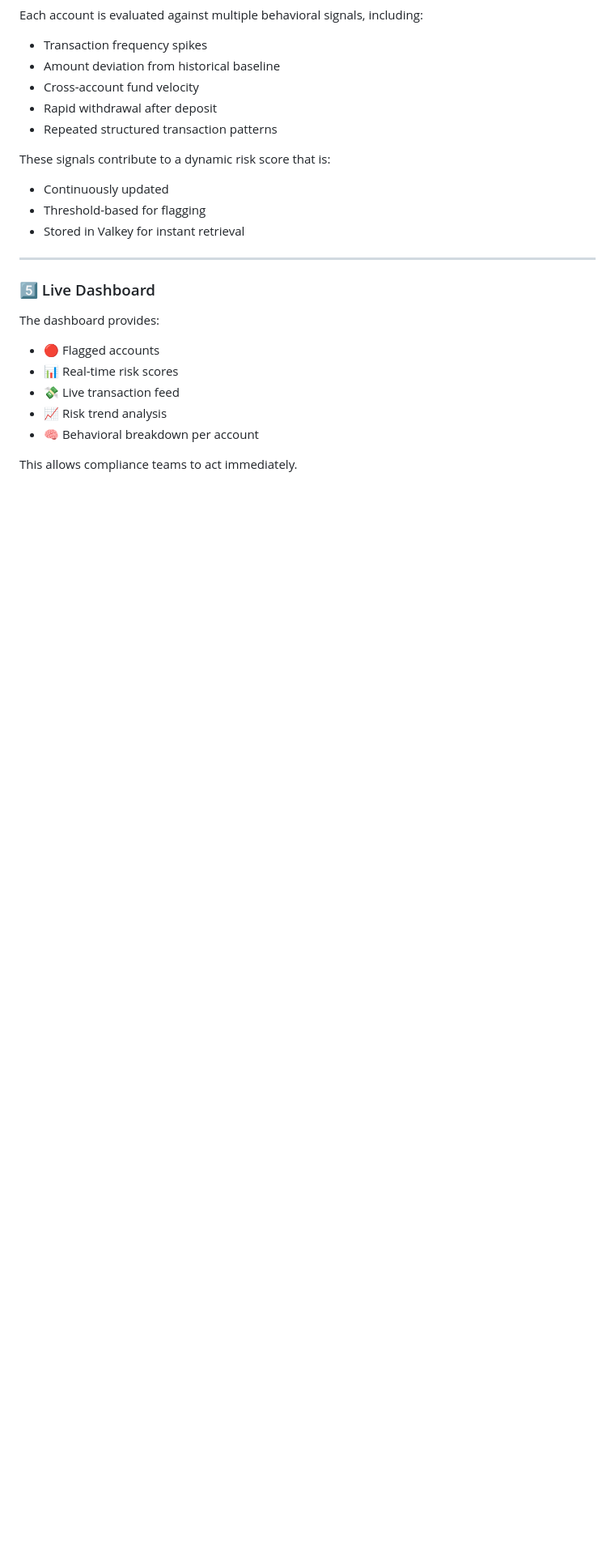
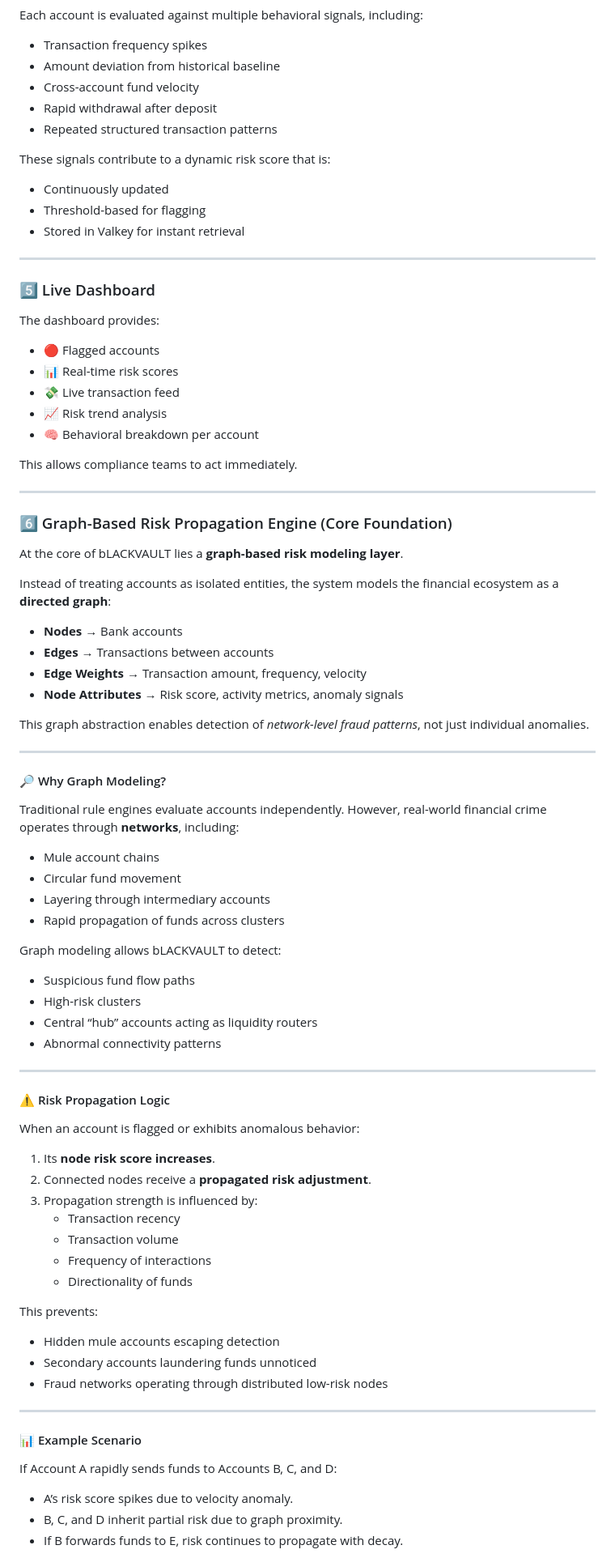
Before and after one commit to archig97/blackvault-ncstate-26, a Markdown page: README.md, the part around one of its changes. Shown at 81% size. Drawn GitHub-style; blank space fills up the shorter version.

```diff
--- a/README.md
+++ b/README.md
@@ -139,6 +139,7 @@ These signals contribute to a dynamic risk score that is:
 
 ---
 
+
 ### 5️⃣ Live Dashboard
 
 The dashboard provides:
@@ -150,3 +151,67 @@ The dashboard provides:
 - 🧠 Behavioral breakdown per account
 
 This allows compliance teams to act immediately.
+
+---
+
+### 6️⃣ Graph-Based Risk Propagation Engine (Core Foundation)
+
+At the core of bLACKVAULT lies a **graph-based risk modeling layer**.
+
+Instead of treating accounts as isolated entities, the system models the financial ecosystem as a **directed graph**:
+
+- **Nodes** → Bank accounts
+- **Edges** → Transactions between accounts
+- **Edge Weights** → Transaction amount, frequency, velocity
+- **Node Attributes** → Risk score, activity metrics, anomaly signals
+
+This graph abstraction enables detection of *network-level fraud patterns*, not just individual anomalies.
+
+---
+
+#### 🔎 Why Graph Modeling?
+
+Traditional rule engines evaluate accounts independently. However, real-world financial crime operates through **networks**, including:
+
+- Mule account chains
+- Circular fund movement
+- Layering through intermediary accounts
+- Rapid propagation of funds across clusters
+
+Graph modeling allows bLACKVAULT to detect:
+
+- Suspicious fund flow paths
+- High-risk clusters
+- Central “hub” accounts acting as liquidity routers
+- Abnormal connectivity patterns
+
+---
+
+#### ⚠️ Risk Propagation Logic
+
+When an account is flagged or exhibits anomalous behavior:
+
+1. Its **node risk score increases**.
+2. Connected nodes receive a **propagated risk adjustment**.
+3. Propagation strength is influenced by:
+   - Transaction recency
+   - Transaction volume
+   - Frequency of interactions
+   - Directionality of funds
+
+This prevents:
+
+- Hidden mule accounts escaping detection
+- Secondary accounts laundering funds unnoticed
+- Fraud networks operating through distributed low-risk nodes
+
+---
+
+#### 📊 Example Scenario
+
+If Account A rapidly sends funds to Accounts B, C, and D:
+
+- A’s risk score spikes due to velocity anomaly.
+- B, C, and D inherit partial risk due to graph proximity.
+- If B forwards funds to E, risk continues to propagate with decay.
+
```
Also changed, not shown: other parts of README.md (+14 -0 lines).
